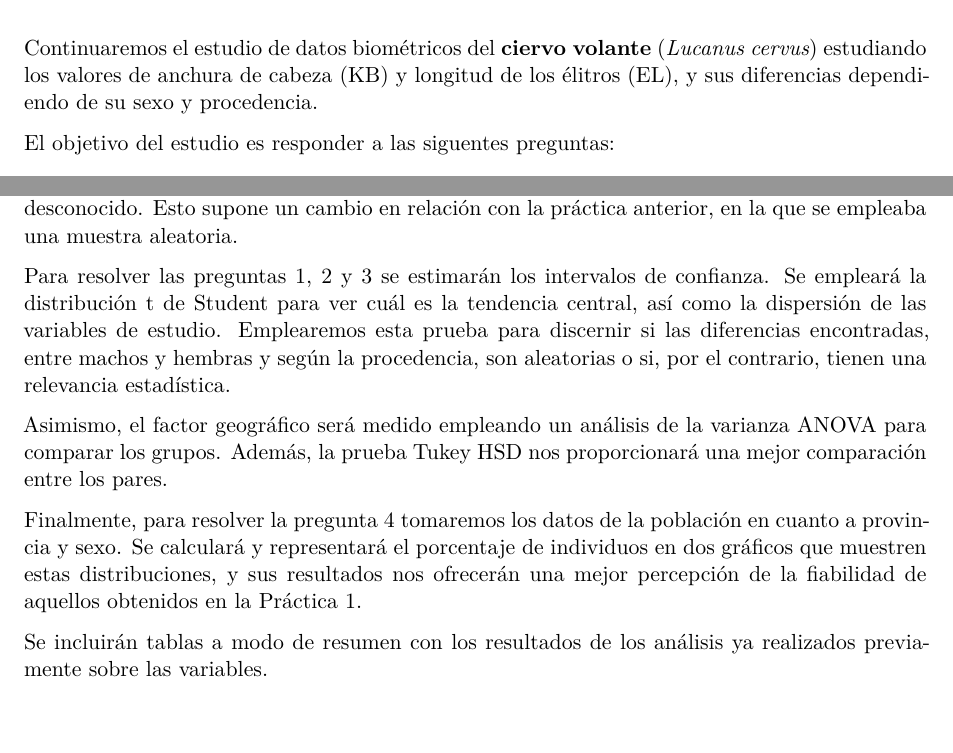
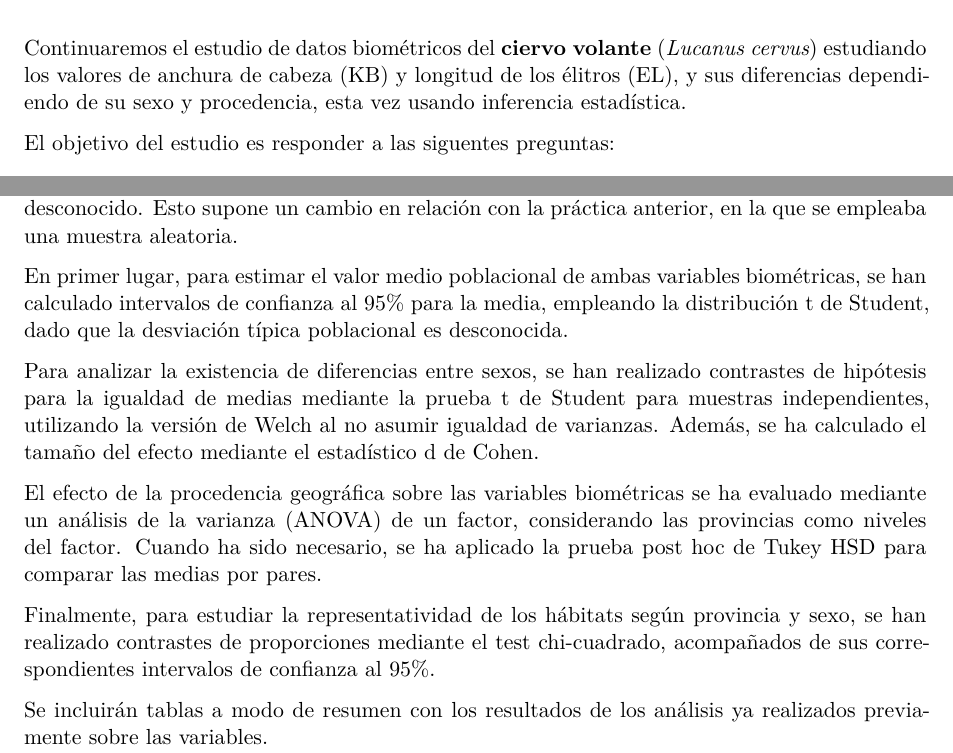
Before and after one commit to SamuelMelian/Estadistica_P01, a Quarto document (Informe_P02.qmd): two parts of page 2 of 23, joined at a grey line, cut so that both start at the same text, the shorter picture padded with empty space. Rendered offline with R 4.5, knitr and Pandoc in place of Quarto, then LaTeX, with nearby package versions; code that draws random numbers runs with fixed seeds of ours; some code elsewhere in the file could not run offline.

Commit message:
cambios metodología

````diff
--- a/Informe_P02.qmd
+++ b/Informe_P02.qmd
@@ -56,7 +56,7 @@ datos <- datos |> dplyr::filter(!is.na(PROVINCIA))
 ```
 \newpage
 # Objetivo del estudio
-Continuaremos el estudio de datos biométricos del **ciervo volante** (*Lucanus cervus*) estudiando los valores de anchura de cabeza (KB) y longitud de los élitros (EL), y sus diferencias dependiendo de su sexo y procedencia.
+Continuaremos el estudio de datos biométricos del **ciervo volante** (*Lucanus cervus*) estudiando los valores de anchura de cabeza (KB) y longitud de los élitros (EL), y sus diferencias dependiendo de su sexo y procedencia, esta vez usando inferencia estadística.
 
 El objetivo del estudio es responder a las siguentes preguntas:
 
@@ -71,15 +71,15 @@ Y concluiremos comparando las respuestas obtenidas con las conclusiones de la pr
 
 Para esta práctica de inferencia y contrastes de hipótesis, utilizaremos en todo momento el conjunto de datos al completo, es decir, los 250 individuos. Excluiremos aquellos cuyo origen es desconocido. Esto supone un cambio en relación con la práctica anterior, en la que se empleaba una muestra aleatoria.
 
-Para resolver las preguntas 1, 2 y 3 se estimarán los intervalos de confianza. Se empleará la distribución t de Student para ver cuál es la tendencia central, así como la dispersión de las variables de estudio. Emplearemos esta prueba para discernir si las diferencias encontradas, entre machos y hembras y según la procedencia, son aleatorias o si, por el contrario, tienen una relevancia estadística.
+En primer lugar, para estimar el valor medio poblacional de ambas variables biométricas, se han calculado intervalos de confianza al 95% para la media, empleando la distribución t de Student, dado que la desviación típica poblacional es desconocida.
 
-Asimismo, el factor geográfico será medido empleando un análisis de la varianza ANOVA para comparar los grupos. Además, la prueba Tukey HSD nos proporcionará una mejor comparación entre los pares.
+Para analizar la existencia de diferencias entre sexos, se han realizado contrastes de hipótesis para la igualdad de medias mediante la prueba t de Student para muestras independientes, utilizando la versión de Welch al no asumir igualdad de varianzas. Además, se ha calculado el tamaño del efecto mediante el estadístico d de Cohen.
 
-Finalmente, para resolver la pregunta 4 tomaremos los datos de la población en cuanto a provincia y sexo. Se calculará y representará el porcentaje de individuos en dos gráficos que muestren estas distribuciones, y sus resultados nos ofrecerán una mejor percepción de la fiabilidad de aquellos obtenidos en la Práctica 1.
+El efecto de la procedencia geográfica sobre las variables biométricas se ha evaluado mediante un análisis de la varianza (ANOVA) de un factor, considerando las provincias como niveles del factor. Cuando ha sido necesario, se ha aplicado la prueba post hoc de Tukey HSD para comparar las medias por pares.
+
+Finalmente, para estudiar la representatividad de los hábitats según provincia y sexo, se han realizado contrastes de proporciones mediante el test chi-cuadrado, acompañados de sus correspondientes intervalos de confianza al 95%.
 
 Se incluirán tablas a modo de resumen con los resultados de los análisis ya realizados previamente sobre las variables.
-
-
 
 \newpage
 # Análisis de resultados
````
Also changed, not shown: Informe_P02.qmd (4 more changed lines).
